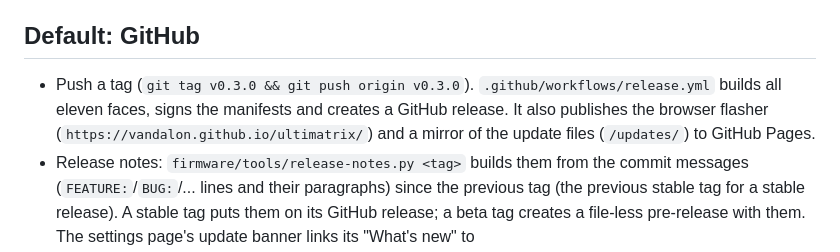
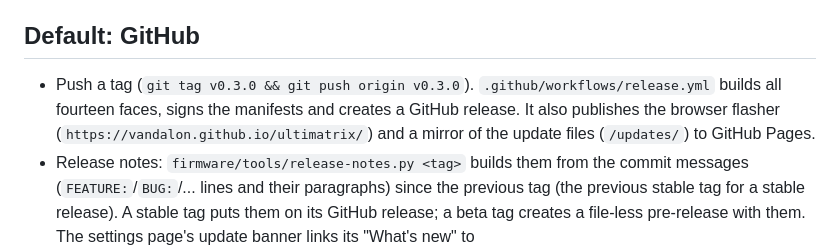
Before and after one commit to vandalon/ultimatrix, a Markdown page: docs/UPDATES.md, the part around the change. Drawn GitHub-style.

```diff
--- a/docs/UPDATES.md
+++ b/docs/UPDATES.md
@@ -4,7 +4,7 @@ Updates are signed application images. The clock never accepts an unsigned or ol
 
 ## Default: GitHub
 
-- Push a tag (`git tag v0.3.0 && git push origin v0.3.0`). `.github/workflows/release.yml` builds all eleven faces, signs the manifests and creates a GitHub release. It also publishes the browser flasher (`https://vandalon.github.io/ultimatrix/`) and a mirror of the update files (`/updates/`) to GitHub Pages.
+- Push a tag (`git tag v0.3.0 && git push origin v0.3.0`). `.github/workflows/release.yml` builds all fourteen faces, signs the manifests and creates a GitHub release. It also publishes the browser flasher (`https://vandalon.github.io/ultimatrix/`) and a mirror of the update files (`/updates/`) to GitHub Pages.
 - Release notes: `firmware/tools/release-notes.py <tag>` builds them from the commit messages (`FEATURE:`/`BUG:`/... lines and their paragraphs) since the previous tag (the previous stable tag for a stable release). A stable tag puts them on its GitHub release; a beta tag creates a file-less pre-release with them. The settings page's update banner links its "What's new" to `https://github.com/vandalon/ultimatrix/releases/tag/<version>`.
 - Clocks fetch `https://github.com/<repo>/releases/latest/download/<face>-manifest.json` (plus `.sig` and the image). The repo is `kUpdateRepo` in `firmware/lib/core/UpdateTrust.h`.
 - One-time setup (done): `kUpdateRepo` is `vandalon/ultimatrix`, Pages source is GitHub Actions, and the private key is stored:
```
Also changed, not shown: README.md (+16 -6 lines).
